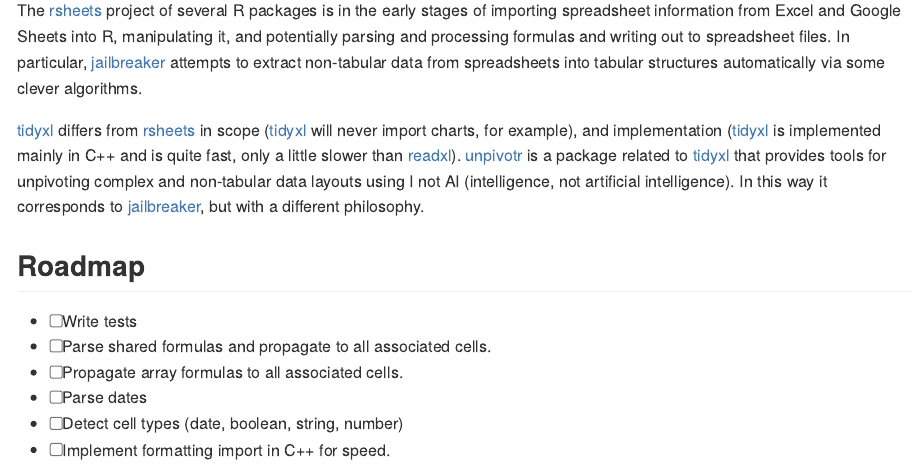
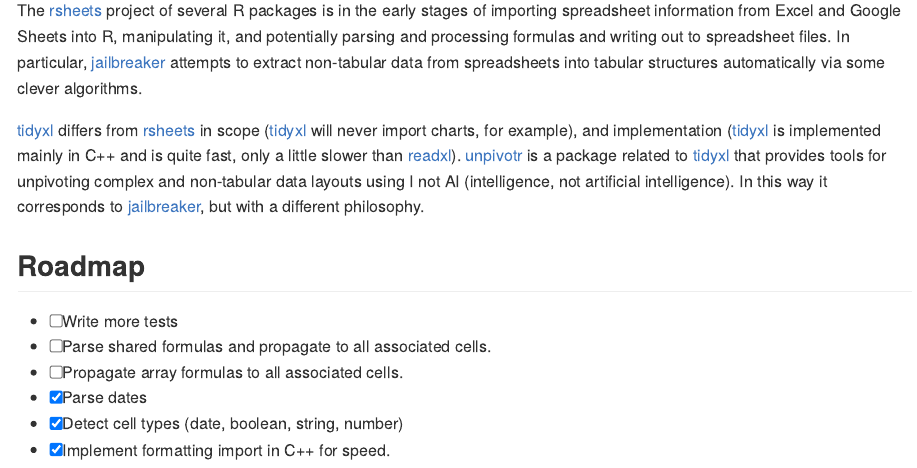
Before and after one commit to nacnudus/tidyxl, an R Markdown document (README.Rmd): the page in a window 1100 px wide, from 2150 px down. Rendered offline with R 4.5, knitr and Pandoc, with nearby package versions; some code elsewhere in the file could not run offline; badge pictures from the web are left out; common packages that the code uses without loading them are loaded.

Commit message:
Update roadmap in README

```diff
--- a/README.Rmd
+++ b/README.Rmd
@@ -140,9 +140,9 @@
 
 ## Roadmap
 
-- [ ] Write tests
+- [ ] Write more tests
 - [ ] Parse shared formulas and propagate to all associated cells.
 - [ ] Propagate array formulas to all associated cells.
-- [ ] Parse dates
-- [ ] Detect cell types (date, boolean, string, number)
-- [ ] Implement formatting import in C++ for speed.
+- [x] Parse dates
+- [x] Detect cell types (date, boolean, string, number)
+- [x] Implement formatting import in C++ for speed.
```
